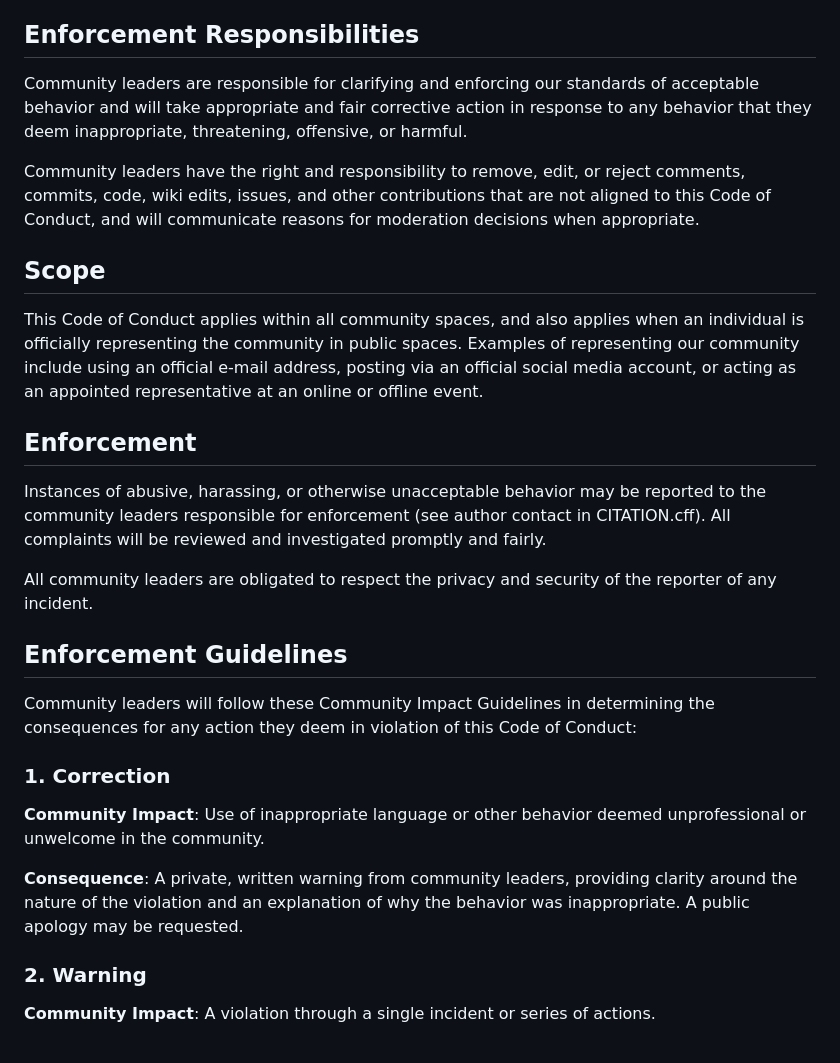
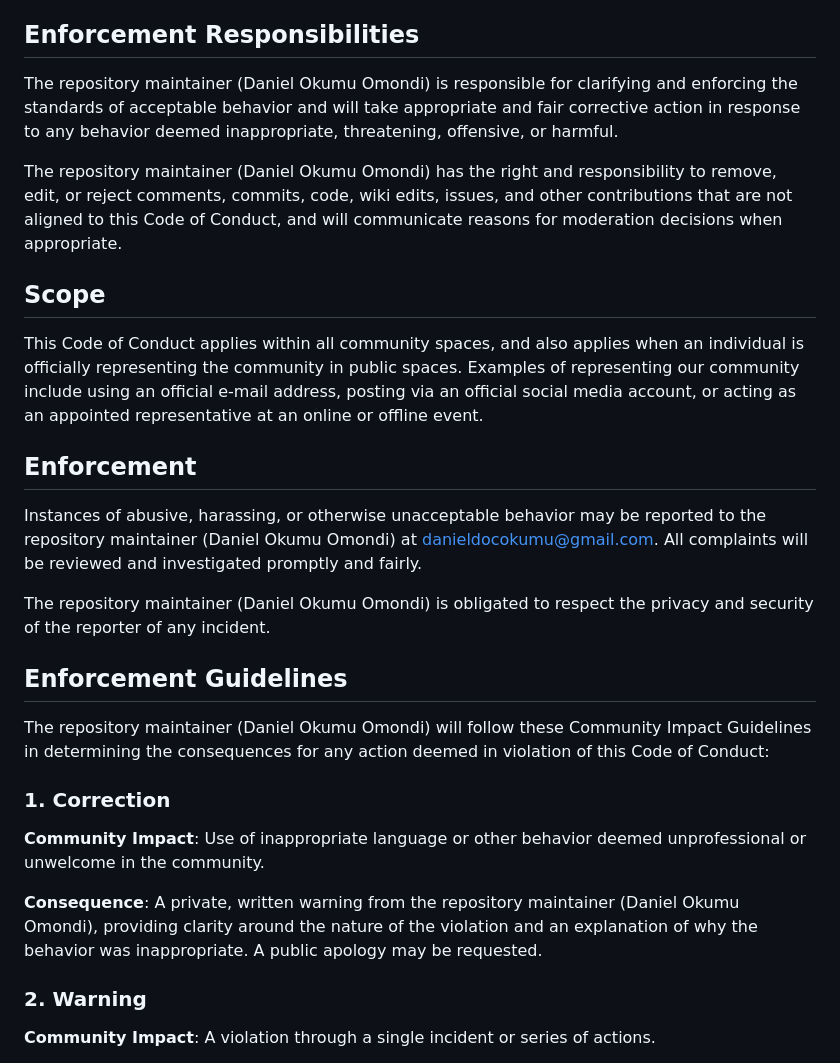
Before and after one commit to domondi1/KEVGraph, a Markdown page: CODE_OF_CONDUCT.md, the part around one of its changes. Drawn GitHub-style.

Commit message:
Add Contributor Covenant v2.1 code of conduct
Single-maintainer adaptation: replaced "community leaders" with
the repository maintainer (Daniel Okumu Omondi) and set enforcement
contact to danieldocokumu@gmail.com.

```diff
--- a/CODE_OF_CONDUCT.md
+++ b/CODE_OF_CONDUCT.md
@@ -26,9 +26,9 @@ Examples of unacceptable behavior include:
 
 ## Enforcement Responsibilities
 
-Community leaders are responsible for clarifying and enforcing our standards of acceptable behavior and will take appropriate and fair corrective action in response to any behavior that they deem inappropriate, threatening, offensive, or harmful.
+The repository maintainer (Daniel Okumu Omondi) is responsible for clarifying and enforcing the standards of acceptable behavior and will take appropriate and fair corrective action in response to any behavior deemed inappropriate, threatening, offensive, or harmful.
 
-Community leaders have the right and responsibility to remove, edit, or reject comments, commits, code, wiki edits, issues, and other contributions that are not aligned to this Code of Conduct, and will communicate reasons for moderation decisions when appropriate.
+The repository maintainer (Daniel Okumu Omondi) has the right and responsibility to remove, edit, or reject comments, commits, code, wiki edits, issues, and other contributions that are not aligned to this Code of Conduct, and will communicate reasons for moderation decisions when appropriate.
 
 ## Scope
 
@@ -36,19 +36,19 @@ This Code of Conduct applies within all community spaces, and also applies when
 
 ## Enforcement
 
-Instances of abusive, harassing, or otherwise unacceptable behavior may be reported to the community leaders responsible for enforcement (see author contact in CITATION.cff). All complaints will be reviewed and investigated promptly and fairly.
+Instances of abusive, harassing, or otherwise unacceptable behavior may be reported to the repository maintainer (Daniel Okumu Omondi) at danieldocokumu@gmail.com. All complaints will be reviewed and investigated promptly and fairly.
 
-All community leaders are obligated to respect the privacy and security of the reporter of any incident.
+The repository maintainer (Daniel Okumu Omondi) is obligated to respect the privacy and security of the reporter of any incident.
 
 ## Enforcement Guidelines
 
-Community leaders will follow these Community Impact Guidelines in determining the consequences for any action they deem in violation of this Code of Conduct:
+The repository maintainer (Daniel Okumu Omondi) will follow these Community Impact Guidelines in determining the consequences for any action deemed in violation of this Code of Conduct:
 
 ### 1. Correction
 
 **Community Impact**: Use of inappropriate language or other behavior deemed unprofessional or unwelcome in the community.
 
-**Consequence**: A private, written warning from community leaders, providing clarity around the nature of the violation and an explanation of why the behavior was inappropriate. A public apology may be requested.
+**Consequence**: A private, written warning from the repository maintainer (Daniel Okumu Omondi), providing clarity around the nature of the violation and an explanation of why the behavior was inappropriate. A public apology may be requested.
 
 ### 2. Warning
 
```
Also changed, not shown: other parts of CODE_OF_CONDUCT.md (+2 -5 lines).
